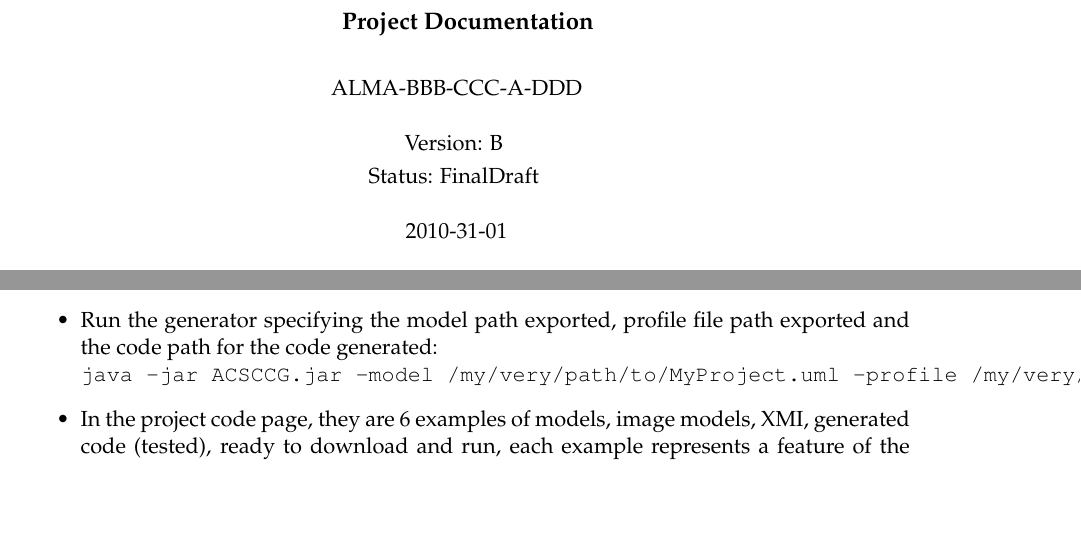
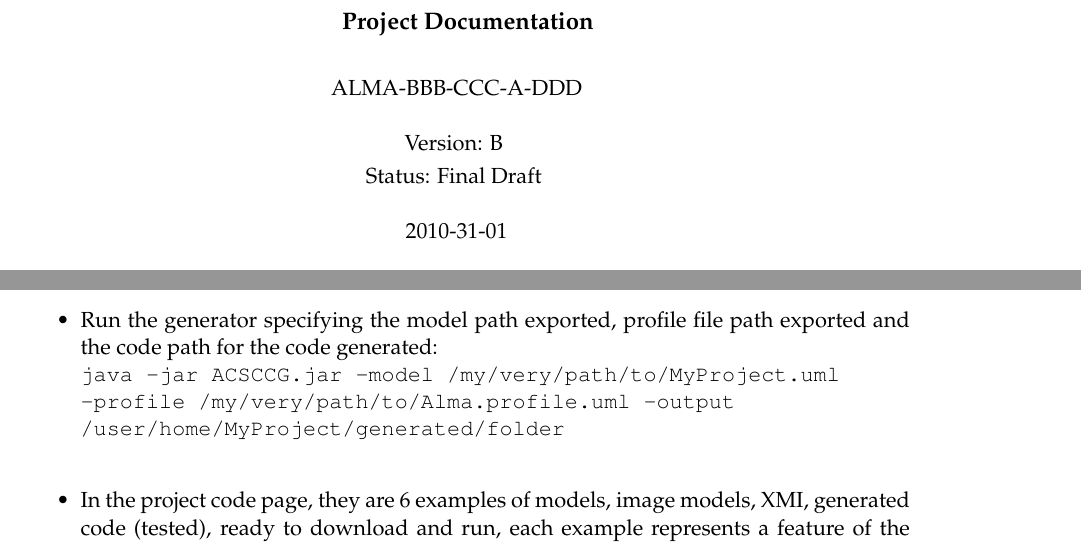
Before and after one commit to javarias/acsccg, a LaTeX document (branches/acsccg-doc/acsccgdoc/src/ACSCCGDocumentation.tex, which reads branches/acsccg-doc/acsccgdoc/src/howtouse.tex): two parts of pages 1 and 33 of 37, joined at a grey line, cut so that both start at the same text, the shorter picture padded with empty space. Compiled offline with pdfLaTeX.

Commit message:
changed the 'final draft' title fix

```diff
--- a/branches/acsccg-doc/acsccgdoc/src/ACSCCGDocumentation.tex
+++ b/branches/acsccg-doc/acsccgdoc/src/ACSCCGDocumentation.tex
@@ -52,7 +52,7 @@
 \newcommand\Keywords{Alma Common Software Component Java Code Generator}
 \newcommand\Department{JAO Computing Group}
 \newcommand\Date{2010-31-01}
-\newcommand\Status{FinalDraft}
+\newcommand\Status{Final Draft}
 \newcommand{\smartmonitor}{{\bf SmartMonitor} }
 \newcommand{\control}{{\tt CONTROL} }
 
--- a/branches/acsccg-doc/acsccgdoc/src/howtouse.tex
+++ b/branches/acsccg-doc/acsccgdoc/src/howtouse.tex
@@ -16,7 +16,9 @@ FILE` export menu in MagicDraw.
 http://acsccg.googlecode.com/files/ACSCCG.jar
 \item Run the generator specifying the model path exported, profile file path
 exported and the code path for the code generated:\\
-\verb+java -jar ACSCCG.jar -model /my/very/path/to/MyProject.uml -profile /my/very/path/to/Alma.profile.uml -output /user/home/MyProject/generated/folder+
+\verb+java -jar ACSCCG.jar -model /my/very/path/to/MyProject.uml+ \\
+\verb+-profile /my/very/path/to/Alma.profile.uml -output+\\
+\verb+/user/home/MyProject/generated/folder+\\
 \item In the project code page, they are 6 examples of models, image models,
 XMI, generated code (tested), ready to download and run, each example represents
 a feature of the generator.
```
